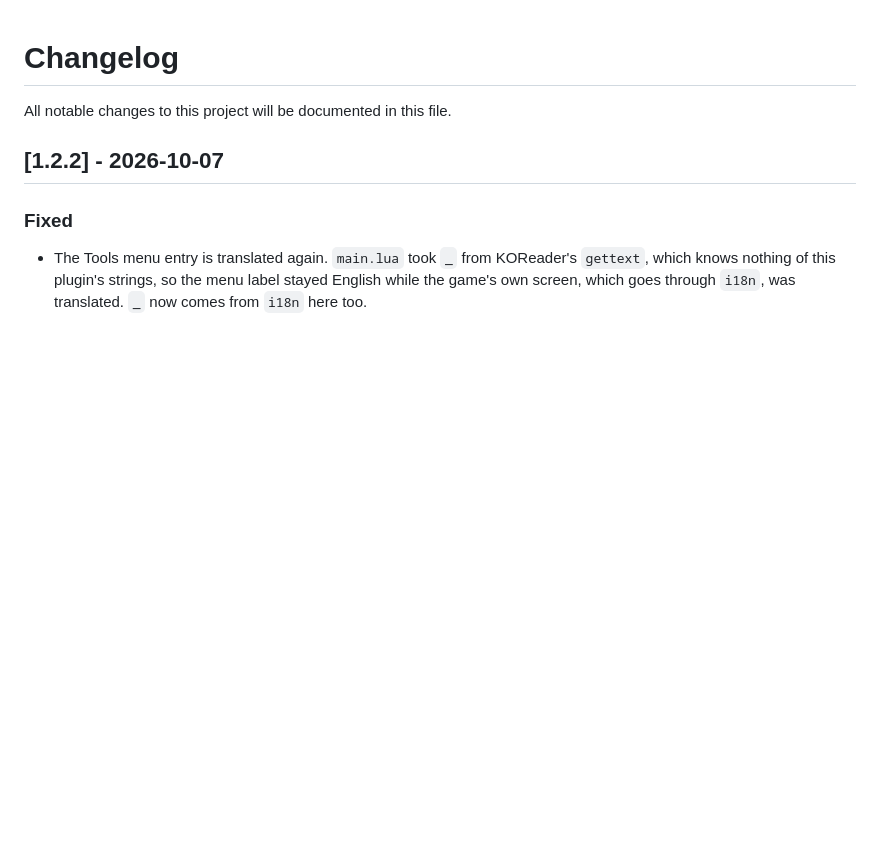
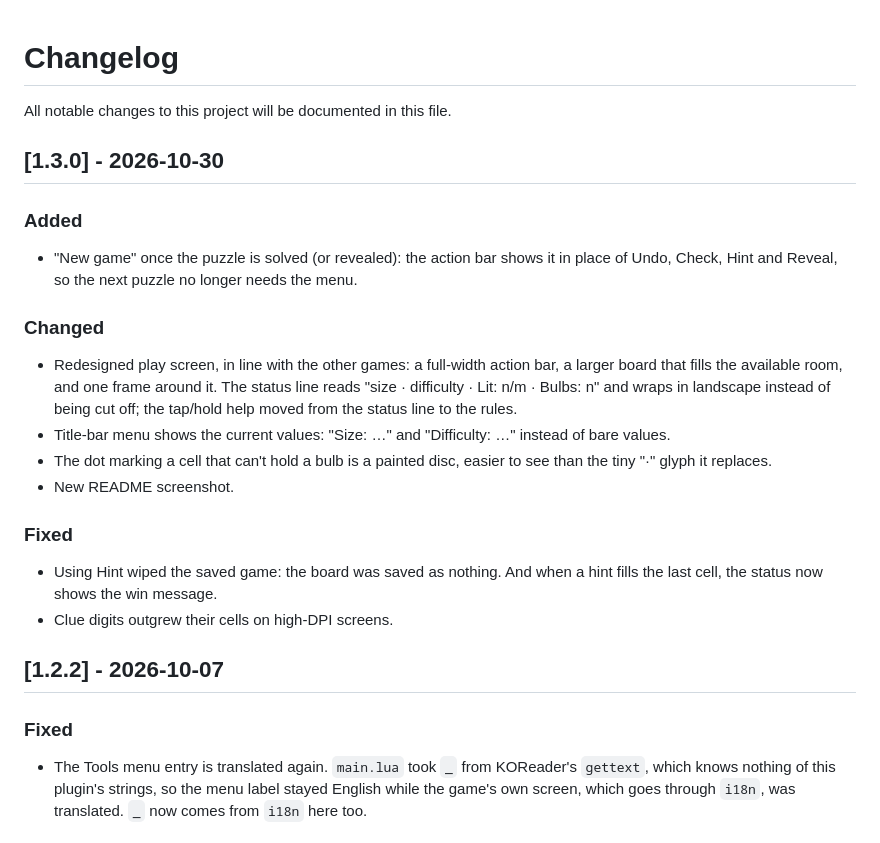
Before and after one commit to t2ym5u/lightup.koplugin, a Markdown page: CHANGELOG.md, the part around the change. Rendered like a GitHub page; blank space fills up the shorter version.

Commit message:
release: 1.3.0 -- redesigned screen, harmonised menu, New game at round end
Screen redesign (full-width action bar, unified pad, status line, larger
board), harmonised title-bar menu, and a "New game" button once the round
is over. See CHANGELOG.md.

```diff
--- a/CHANGELOG.md
+++ b/CHANGELOG.md
@@ -1,6 +1,30 @@
 # Changelog
 
 All notable changes to this project will be documented in this file.
+
+## [1.3.0] - 2026-10-30
+
+### Added
+- "New game" once the puzzle is solved (or revealed): the action bar shows
+  it in place of Undo, Check, Hint and Reveal, so the next puzzle no longer
+  needs the menu.
+
+### Changed
+- Redesigned play screen, in line with the other games: a full-width action
+  bar, a larger board that fills the available room, and one frame around
+  it. The status line reads "size · difficulty · Lit: n/m · Bulbs: n" and
+  wraps in landscape instead of being cut off; the tap/hold help moved from
+  the status line to the rules.
+- Title-bar menu shows the current values: "Size: …" and "Difficulty: …"
+  instead of bare values.
+- The dot marking a cell that can't hold a bulb is a painted disc, easier to
+  see than the tiny "·" glyph it replaces.
+- New README screenshot.
+
+### Fixed
+- Using Hint wiped the saved game: the board was saved as nothing. And when
+  a hint fills the last cell, the status now shows the win message.
+- Clue digits outgrew their cells on high-DPI screens.
 
 ## [1.2.2] - 2026-10-07
 
```
Also changed, not shown: README.md (+2 -2 lines), images/lightup.png, 4 other files.
